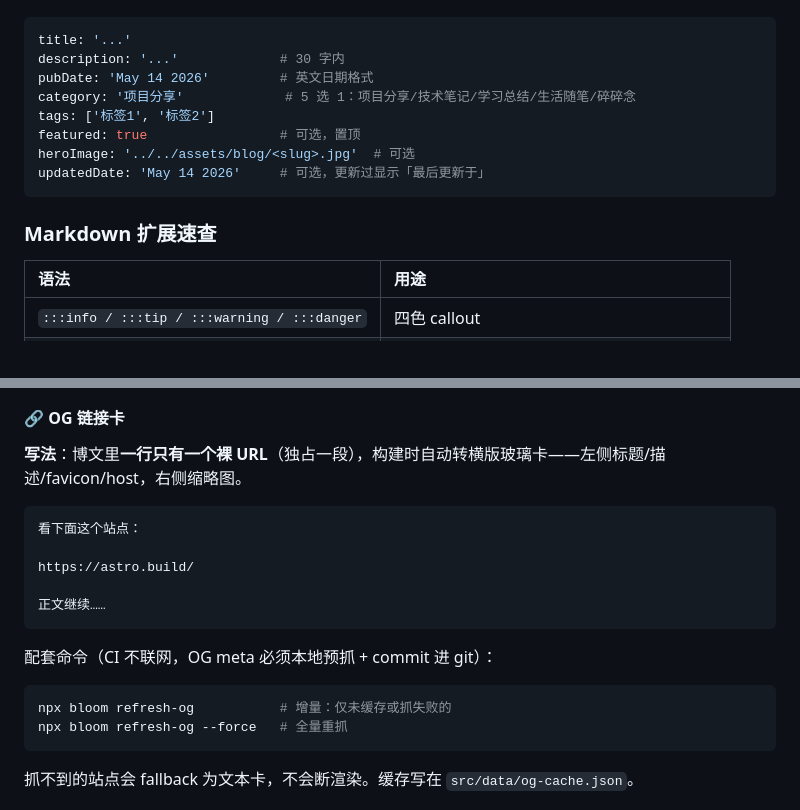
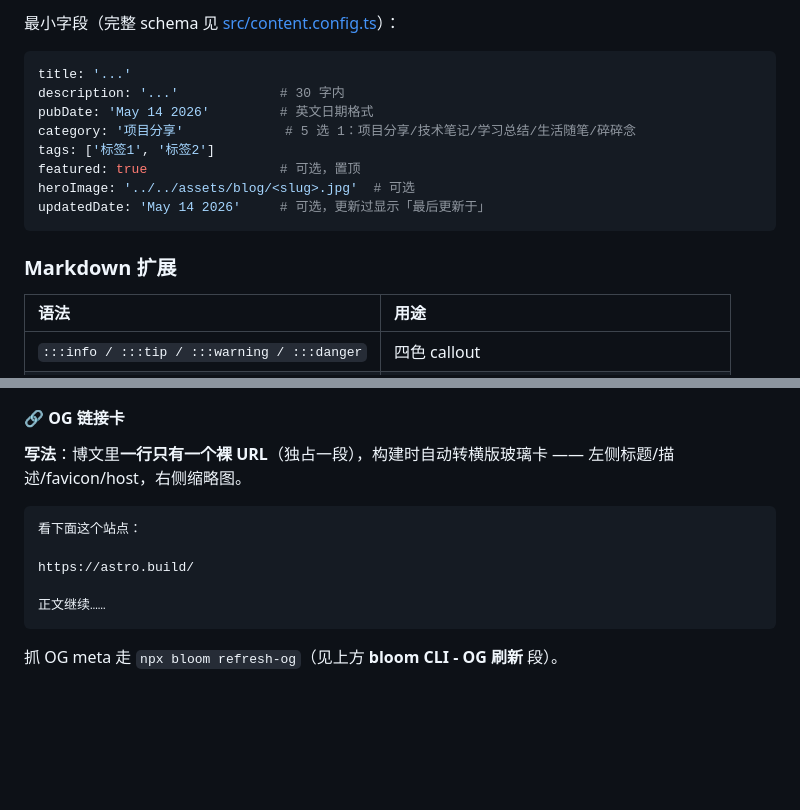
Before and after one commit to WizardHeHeJun/stardus, a Markdown page: README.md, 2 parts joined by grey strips. Drawn GitHub-style; blank space fills up the shorter version.

````diff
--- a/README.md
+++ b/README.md
@@ -170,3 +212,4 @@ git push         # 约 40-50s 自动上线
+最小字段（完整 schema 见 [src/content.config.ts](src/content.config.ts)）：
 
 ```yaml
 title: '...'
@@ -179,7 +222,7 @@ heroImage: '../../assets/blog/<slug>.jpg'  # 可选
 updatedDate: 'May 14 2026'     # 可选，更新过显示「最后更新于」
 ```
 
-### Markdown 扩展速查
+### Markdown 扩展
 
 | 语法 | 用途 |
 | :--- | :--- |
@@ -202,7 +245,7 @@ updatedDate: 'May 14 2026'     # 可选，更新过显示「最后更新于」
 
 #### 🔗 OG 链接卡
 
-**写法**：博文里**一行只有一个裸 URL**（独占一段），构建时自动转横版玻璃卡——左侧标题/描述/favicon/host，右侧缩略图。
+**写法**：博文里**一行只有一个裸 URL**（独占一段），构建时自动转横版玻璃卡 —— 左侧标题/描述/favicon/host，右侧缩略图。
 
 ```markdown
 看下面这个站点：
@@ -212,14 +255,7 @@ https://astro.build/
 正文继续……
 ```
 
-配套命令（CI 不联网，OG meta 必须本地预抓 + commit 进 git）：
-
-```bash
-npx bloom refresh-og           # 增量：仅未缓存或抓失败的
-npx bloom refresh-og --force   # 全量重抓
-```
-
-抓不到的站点会 fallback 为文本卡，不会断渲染。缓存写在 `src/data/og-cache.json`。
+抓 OG meta 走 `npx bloom refresh-og`（见上方 **bloom CLI - OG 刷新** 段）。
 
 <p align="center">
   <img src="./.github/assets/og-card.png" alt="OG 链接卡渲染示例：macOS 风代码块（写法） + 3 张玻璃卡（Astro / GitHub / Mermaid），左侧标题/描述/favicon、右侧缩略图" width="700" />
````
Also changed, not shown: other parts of README.md (+69 -61 lines).
